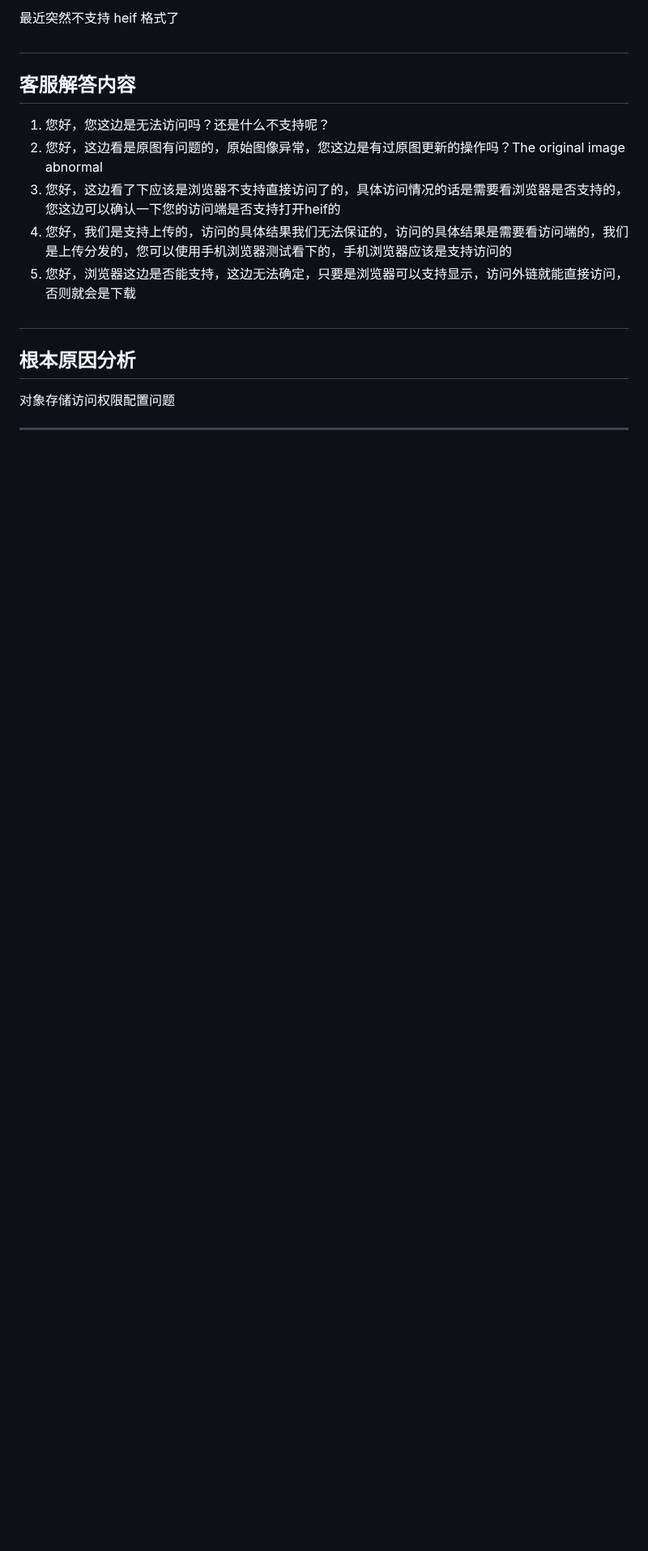
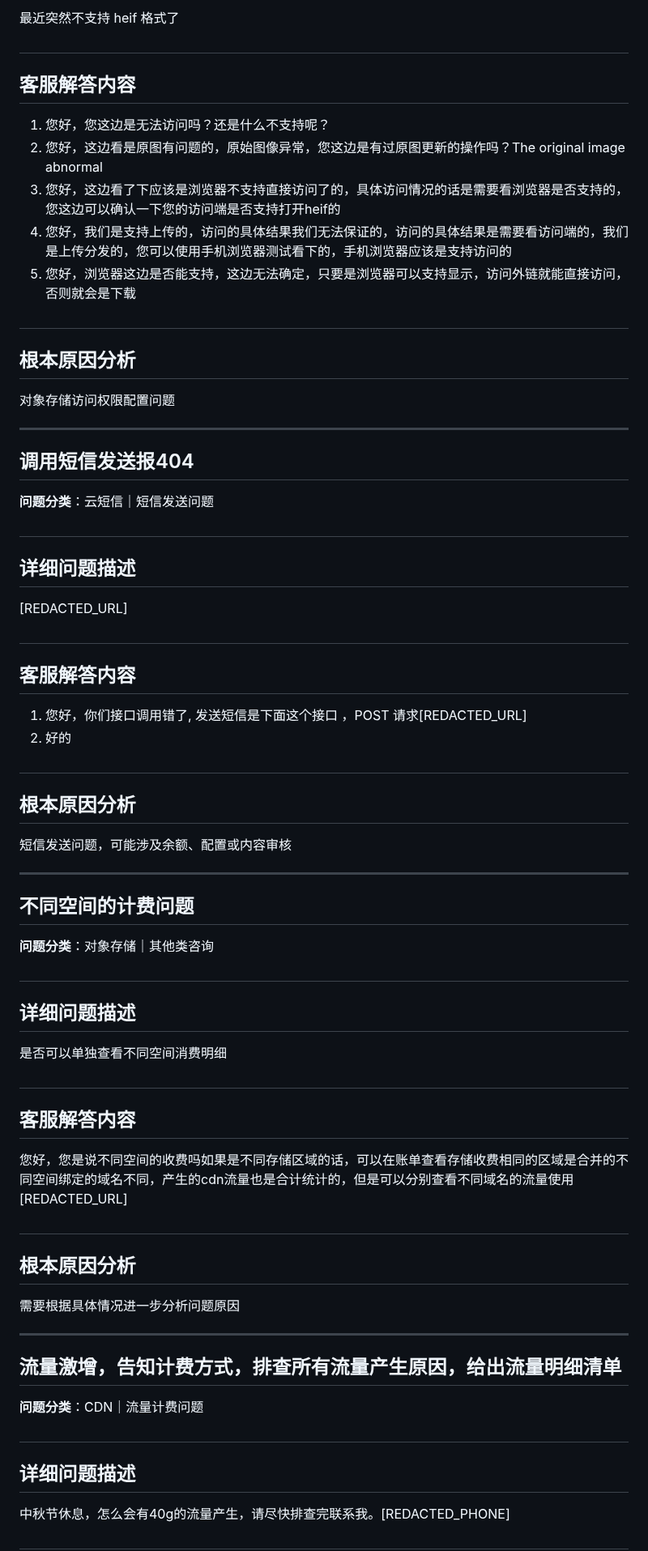
Before and after one commit to ShaoLongFei/XBot, a Markdown page: data/process_data_3.md, the part around the change. Shown at 81% size. Drawn GitHub-style; blank space fills up the shorter version.

Commit message:
feat: 完成第 19 批数据处理 (问题 181-190)
🤖 Generated with [codeagent](https://github.com/qbox/codeagent)
Co-authored-by: xgopilot[bot] <231223108+xgopilot[bot]@users.noreply.github.com>

```diff
--- a/data/process_data_3.md
+++ b/data/process_data_3.md
@@ -880,3 +880,47 @@ SSL证书已过期或失效，需要重新申请和部署新证书
 对象存储访问权限配置问题
 
 ---
+## 调用短信发送报404
+
+**问题分类**：云短信｜短信发送问题
+
+#
+## 详细问题描述
+[REDACTED_URL]
+
+#
+## 客服解答内容
+1. 您好，你们接口调用错了, 发送短信是下面这个接口 ，POST 请求[REDACTED_URL]
+2. 好的
+
+#
+## 根本原因分析
+短信发送问题，可能涉及余额、配置或内容审核
+
+---
+## 不同空间的计费问题
+
+**问题分类**：对象存储｜其他类咨询
+
+#
+## 详细问题描述
+是否可以单独查看不同空间消费明细
+
+#
+## 客服解答内容
+您好，您是说不同空间的收费吗如果是不同存储区域的话，可以在账单查看存储收费相同的区域是合并的不同空间绑定的域名不同，产生的cdn流量也是合计统计的，但是可以分别查看不同域名的流量使用[REDACTED_URL]
+
+#
+## 根本原因分析
+需要根据具体情况进一步分析问题原因
+
+---
+## 流量激增，告知计费方式，排查所有流量产生原因，给出流量明细清单
+
+**问题分类**：CDN｜流量计费问题
+
+#
+## 详细问题描述
+中秋节休息，怎么会有40g的流量产生，请尽快排查完联系我。[REDACTED_PHONE]
+
+#
```
